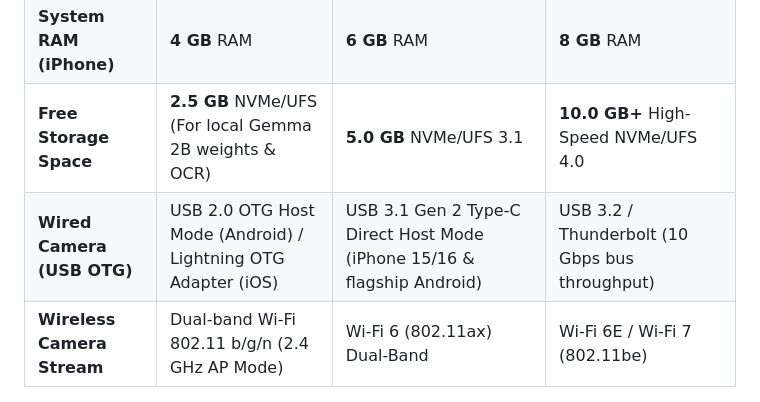
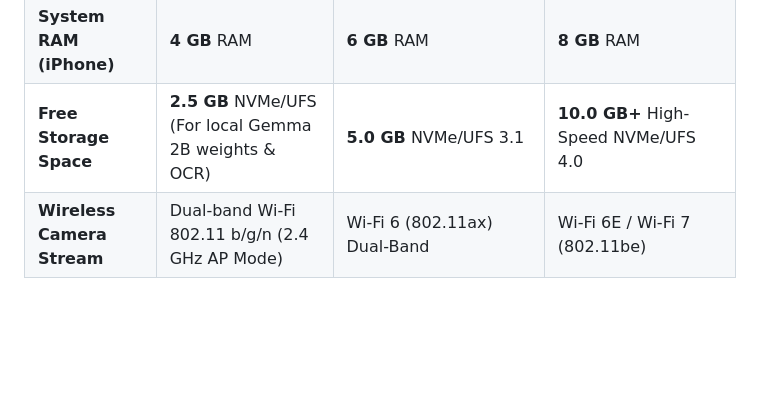
Before and after one commit to Thes-IS-IT/Easylens, a Markdown page: docs/specifications/SOFTWARE_AND_HARDWARE_SPECIFICATIONS.md, the part around the change. Drawn GitHub-style; blank space fills up the shorter version.

```diff
--- a/docs/specifications/SOFTWARE_AND_HARDWARE_SPECIFICATIONS.md
+++ b/docs/specifications/SOFTWARE_AND_HARDWARE_SPECIFICATIONS.md
@@ -129,7 +129,6 @@ The system combines physical wearable optics (**ESP32-CAM OV2640 with 75° FoV l
 | **System RAM (Android)** | **4 GB** LPDDR4 | **8 GB** LPDDR5 | **12 GB – 16 GB** LPDDR5X |
 | **System RAM (iPhone)** | **4 GB** RAM | **6 GB** RAM | **8 GB** RAM |
 | **Free Storage Space** | **2.5 GB** NVMe/UFS (For local Gemma 2B weights & OCR) | **5.0 GB** NVMe/UFS 3.1 | **10.0 GB+** High-Speed NVMe/UFS 4.0 |
-| **Wired Camera (USB OTG)** | USB 2.0 OTG Host Mode (Android) / Lightning OTG Adapter (iOS) | USB 3.1 Gen 2 Type-C Direct Host Mode (iPhone 15/16 & flagship Android) | USB 3.2 / Thunderbolt (10 Gbps bus throughput) |
 | **Wireless Camera Stream** | Dual-band Wi-Fi 802.11 b/g/n (2.4 GHz AP Mode) | Wi-Fi 6 (802.11ax) Dual-Band | Wi-Fi 6E / Wi-Fi 7 (802.11be) |
 
 #### C. Platform Build Packages & Binary Footprint
```
Also changed, not shown: docs/software.md (+0 -1 lines).
